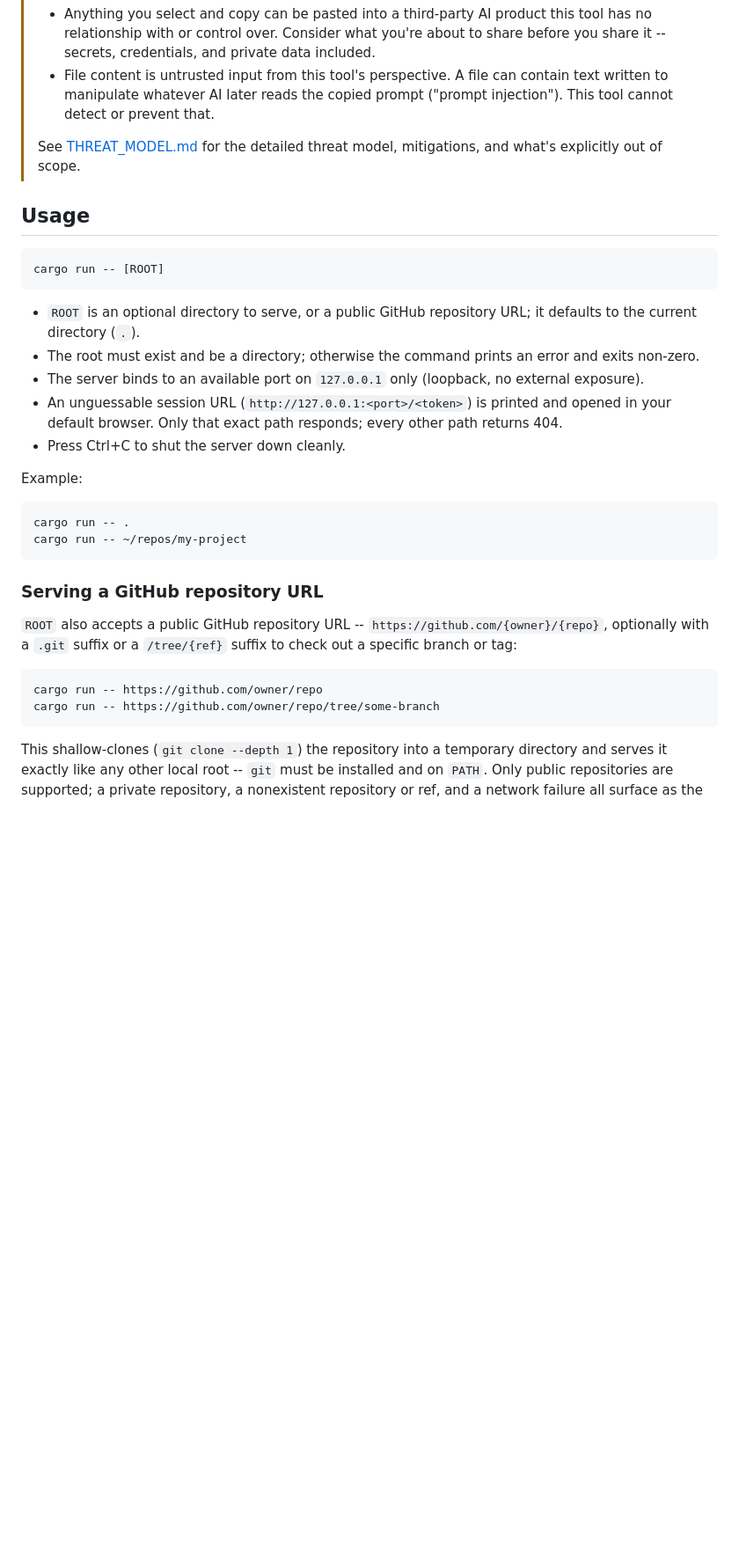
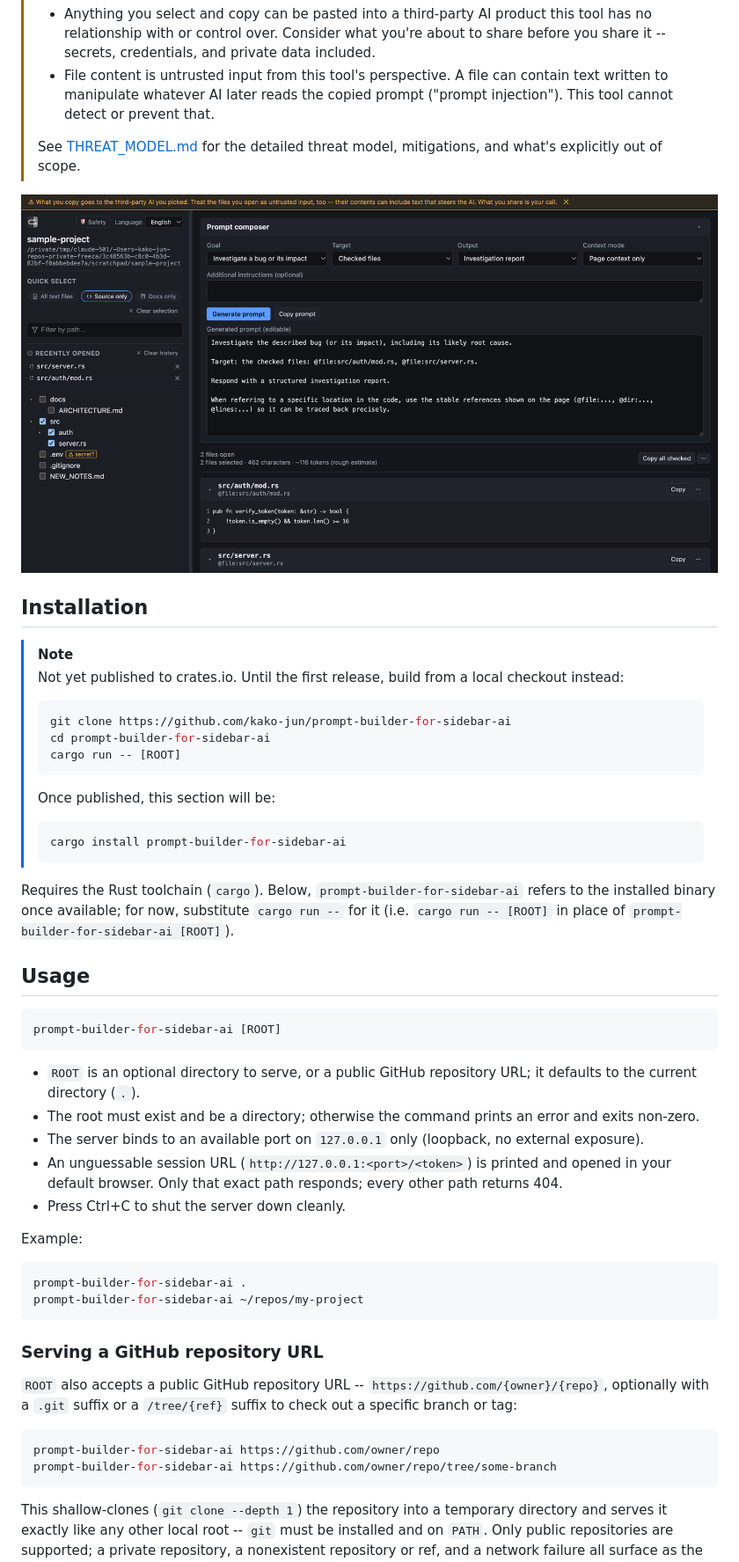
Before and after one commit to kako-jun/prompt-builder-for-sidebar-ai, a Markdown page: README.md, the part around the change printed below. Shown: that part at 88% size. Rendered like a GitHub page; pictures changed too: docs/images/screenshot.png (added); blank space fills up the shorter version.

````diff
--- a/README.md
+++ b/README.md
@@ -18,10 +18,35 @@ A local browser that builds prompts for sidebar AI from your files.
 > See [THREAT_MODEL.md](THREAT_MODEL.md) for the detailed threat model,
 > mitigations, and what's explicitly out of scope.
 
+![The two-pane explorer with a generated investigation-report prompt](docs/images/screenshot.png)
+
+## Installation
+
+> [!NOTE]
+> Not yet published to crates.io. Until the first release, build from a
+> local checkout instead:
+>
+> ```console
+> git clone https://github.com/kako-jun/prompt-builder-for-sidebar-ai
+> cd prompt-builder-for-sidebar-ai
+> cargo run -- [ROOT]
+> ```
+>
+> Once published, this section will be:
+>
+> ```console
+> cargo install prompt-builder-for-sidebar-ai
+> ```
+
+Requires the Rust toolchain (`cargo`). Below, `prompt-builder-for-sidebar-ai`
+refers to the installed binary once available; for now, substitute
+`cargo run --` for it (i.e. `cargo run -- [ROOT]` in place of
+`prompt-builder-for-sidebar-ai [ROOT]`).
+
 ## Usage
 
 ```console
-cargo run -- [ROOT]
+prompt-builder-for-sidebar-ai [ROOT]
 ```
 
 - `ROOT` is an optional directory to serve, or a public GitHub repository URL; it defaults to the current directory (`.`).
@@ -33,8 +58,8 @@ cargo run -- [ROOT]
 Example:
 
 ```console
-cargo run -- .
-cargo run -- ~/repos/my-project
+prompt-builder-for-sidebar-ai .
+prompt-builder-for-sidebar-ai ~/repos/my-project
 ```
 
 ### Serving a GitHub repository URL
@@ -44,8 +69,8 @@ cargo run -- ~/repos/my-project
 `/tree/{ref}` suffix to check out a specific branch or tag:
 
 ```console
-cargo run -- https://github.com/owner/repo
-cargo run -- https://github.com/owner/repo/tree/some-branch
+prompt-builder-for-sidebar-ai https://github.com/owner/repo
+prompt-builder-for-sidebar-ai https://github.com/owner/repo/tree/some-branch
 ```
 
 This shallow-clones (`git clone --depth 1`) the repository into a temporary
````
Also changed, not shown: other parts of README.md (+50 -0 lines).
